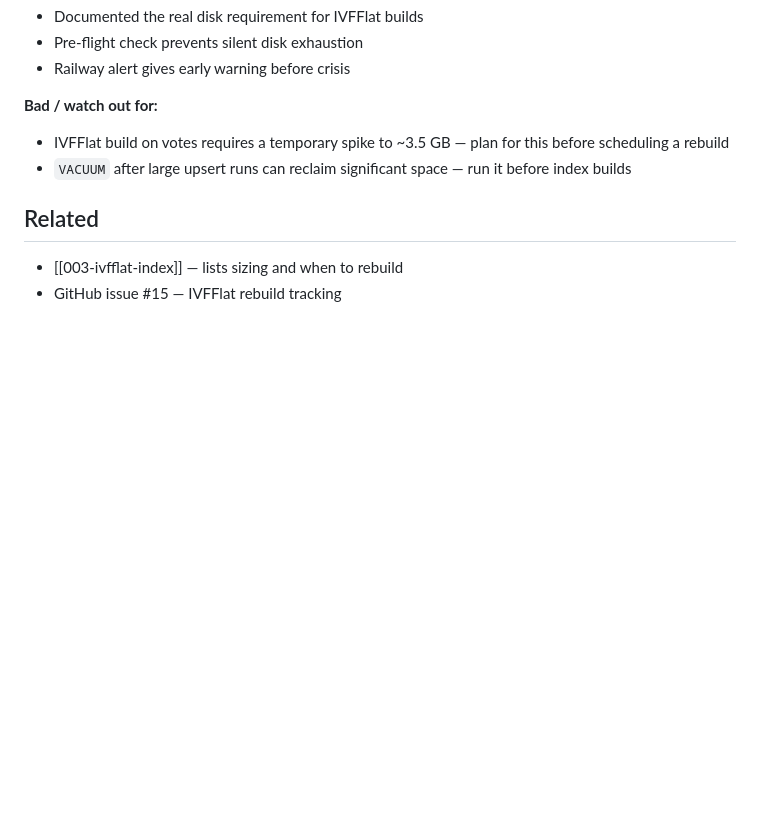
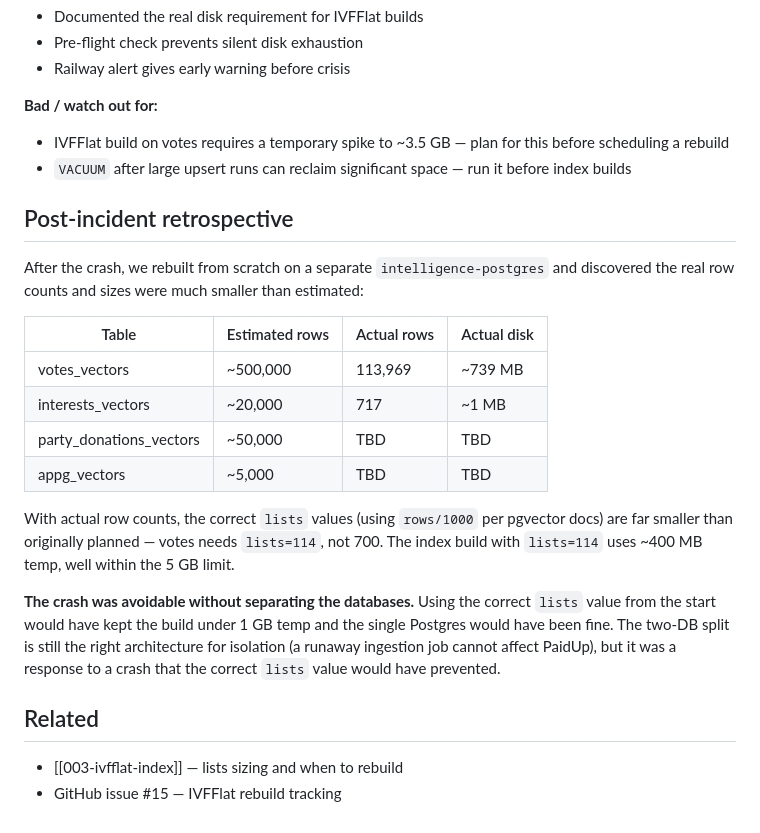
Before and after one commit to mahsa7haft/paidup-intelligence, a Markdown page: docs/decisions/011-disk-space-management.md, the part around the change. Drawn GitHub-style; blank space fills up the shorter version.

Commit message:
docs: add retrospective to ADR 011 — crash was avoidable with correct lists value
Actual row counts were far smaller than estimated (interests: 717 not 20k,
votes: 114k not 500k). With rows/1000 sizing, votes index only needs ~400 MB
temp — no DB separation required. Two-DB split is still right for isolation
but was a crash response, not a planned decision.

Co-Authored-By: Claude Sonnet 4.6 <noreply@anthropic.com>

```diff
--- a/docs/decisions/011-disk-space-management.md
+++ b/docs/decisions/011-disk-space-management.md
@@ -102,6 +102,28 @@ works and no crash risk. Add the index later when storage is upgraded.
 - `VACUUM` after large upsert runs can reclaim significant space — run it before
   index builds
 
+## Post-incident retrospective
+
+After the crash, we rebuilt from scratch on a separate `intelligence-postgres` and
+discovered the real row counts and sizes were much smaller than estimated:
+
+| Table | Estimated rows | Actual rows | Actual disk |
+|---|---|---|---|
+| votes_vectors | ~500,000 | 113,969 | ~739 MB |
+| interests_vectors | ~20,000 | 717 | ~1 MB |
+| party_donations_vectors | ~50,000 | TBD | TBD |
+| appg_vectors | ~5,000 | TBD | TBD |
+
+With actual row counts, the correct `lists` values (using `rows/1000` per pgvector docs)
+are far smaller than originally planned — votes needs `lists=114`, not 700. The index
+build with `lists=114` uses ~400 MB temp, well within the 5 GB limit.
+
+**The crash was avoidable without separating the databases.** Using the correct
+`lists` value from the start would have kept the build under 1 GB temp and the
+single Postgres would have been fine. The two-DB split is still the right
+architecture for isolation (a runaway ingestion job cannot affect PaidUp), but
+it was a response to a crash that the correct `lists` value would have prevented.
+
 ## Related
 
 - [[003-ivfflat-index]] — lists sizing and when to rebuild
```
